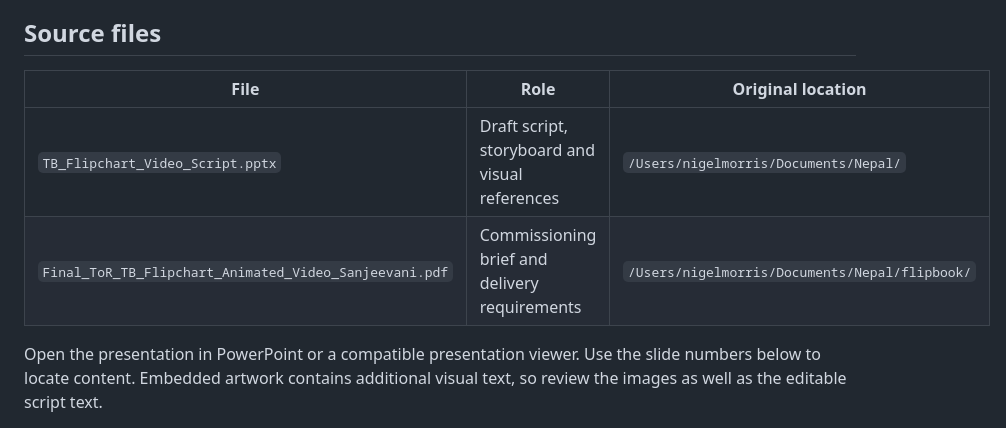
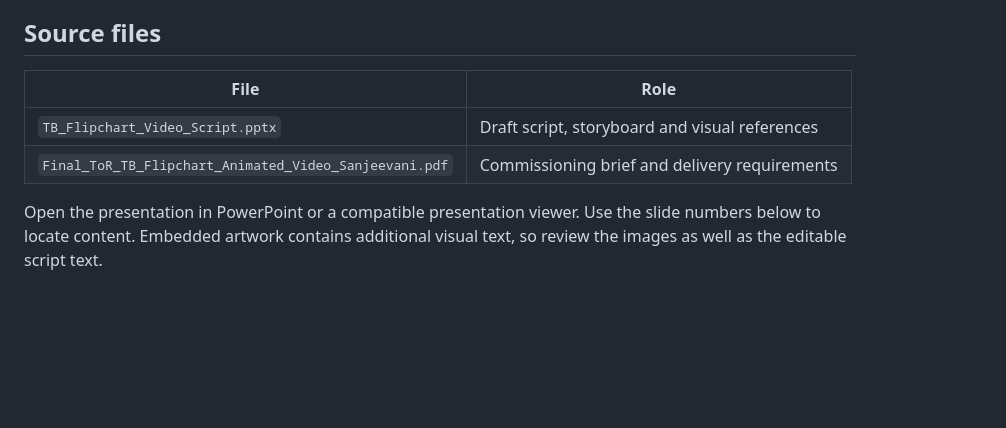
Before and after one commit to purna/sanjeevani, a Markdown page: README.md, the part around the change. Drawn GitHub-style; blank space fills up the shorter version.

```diff
--- a/README.md
+++ b/README.md
@@ -16,10 +16,10 @@ The flipchart is intended for frontline health workers and community facilitator
 
 ## Source files
 
-| File | Role | Original location |
-| --- | --- | --- |
-| `TB_Flipchart_Video_Script.pptx` | Draft script, storyboard and visual references | `/Users/nigelmorris/Documents/Nepal/` |
-| `Final_ToR_TB_Flipchart_Animated_Video_Sanjeevani.pdf` | Commissioning brief and delivery requirements | `/Users/nigelmorris/Documents/Nepal/flipbook/` |
+| File | Role |
+| --- | --- |
+| `TB_Flipchart_Video_Script.pptx` | Draft script, storyboard and visual references |
+| `Final_ToR_TB_Flipchart_Animated_Video_Sanjeevani.pdf` | Commissioning brief and delivery requirements |
 
 Open the presentation in PowerPoint or a compatible presentation viewer. Use the slide numbers below to locate content. Embedded artwork contains additional visual text, so review the images as well as the editable script text.
 
```
